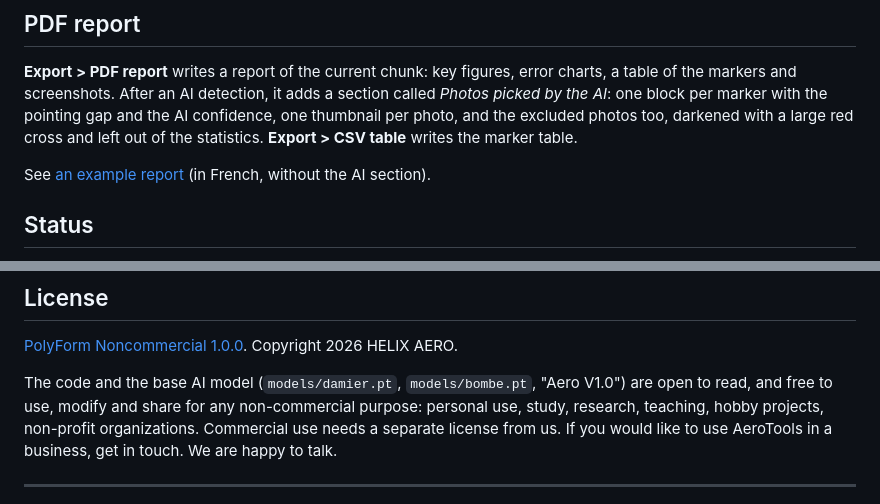
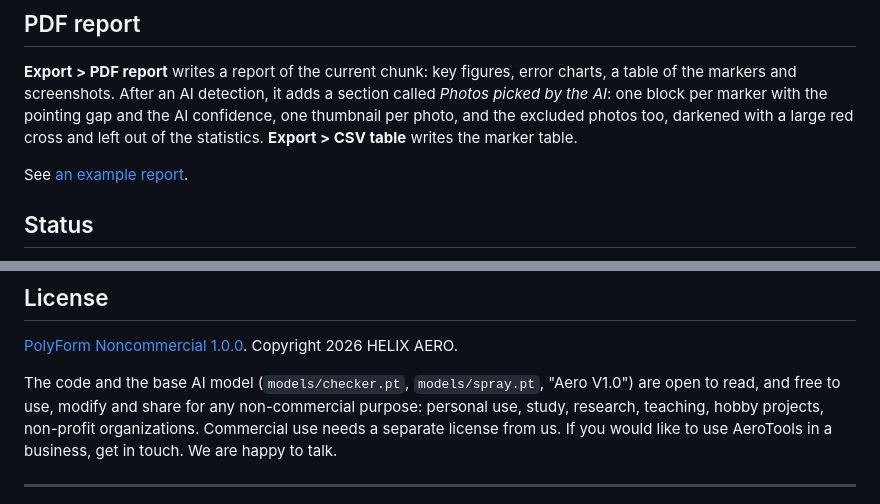
Before and after one commit to helix-aero/AeroTools, a Markdown page: README.md, 2 parts joined by grey strips. GitHub-like rendering.

```diff
--- a/README.md
+++ b/README.md
@@ -158,7 +158,7 @@ After an AI detection, it adds a section called *Photos picked by the AI*: one b
 confidence, one thumbnail per photo, and the excluded photos too, darkened with a large red cross and left out of the
 statistics. **Export > CSV table** writes the marker table.
 
-See [an example report](docs/exemple_rapport_gcp.pdf) (in French, without the AI section).
+See [an example report](docs/example_gcp_report.pdf).
 
 ## Status
 
@@ -182,7 +182,7 @@ Issues, ideas and pull requests are welcome.
 
 [PolyForm Noncommercial 1.0.0](LICENSE). Copyright 2026 HELIX AERO.
 
-The code and the base AI model (`models/damier.pt`, `models/bombe.pt`, "Aero V1.0") are open to read, and free to use, modify and share for any non-commercial purpose: personal use, study,
+The code and the base AI model (`models/checker.pt`, `models/spray.pt`, "Aero V1.0") are open to read, and free to use, modify and share for any non-commercial purpose: personal use, study,
 research, teaching, hobby projects, non-profit organizations. Commercial use needs a separate license from us.
 If you would like to use AeroTools in a business, get in touch. We are happy to talk.
 
```
Also changed, not shown: other parts of README.md (+4 -4 lines), CONTRIBUTING.md (added, +9 -0 lines), docs/DEVELOPMENT.md (+23 -41 lines), docs/TUTORIAL.md (+8 -10 lines), docs/images/LISEZMOI.md (deleted, +0 -43 lines), docs/images/README.md (added, +42 -0 lines), docs/images/panel-overview.png, 3 other files.
